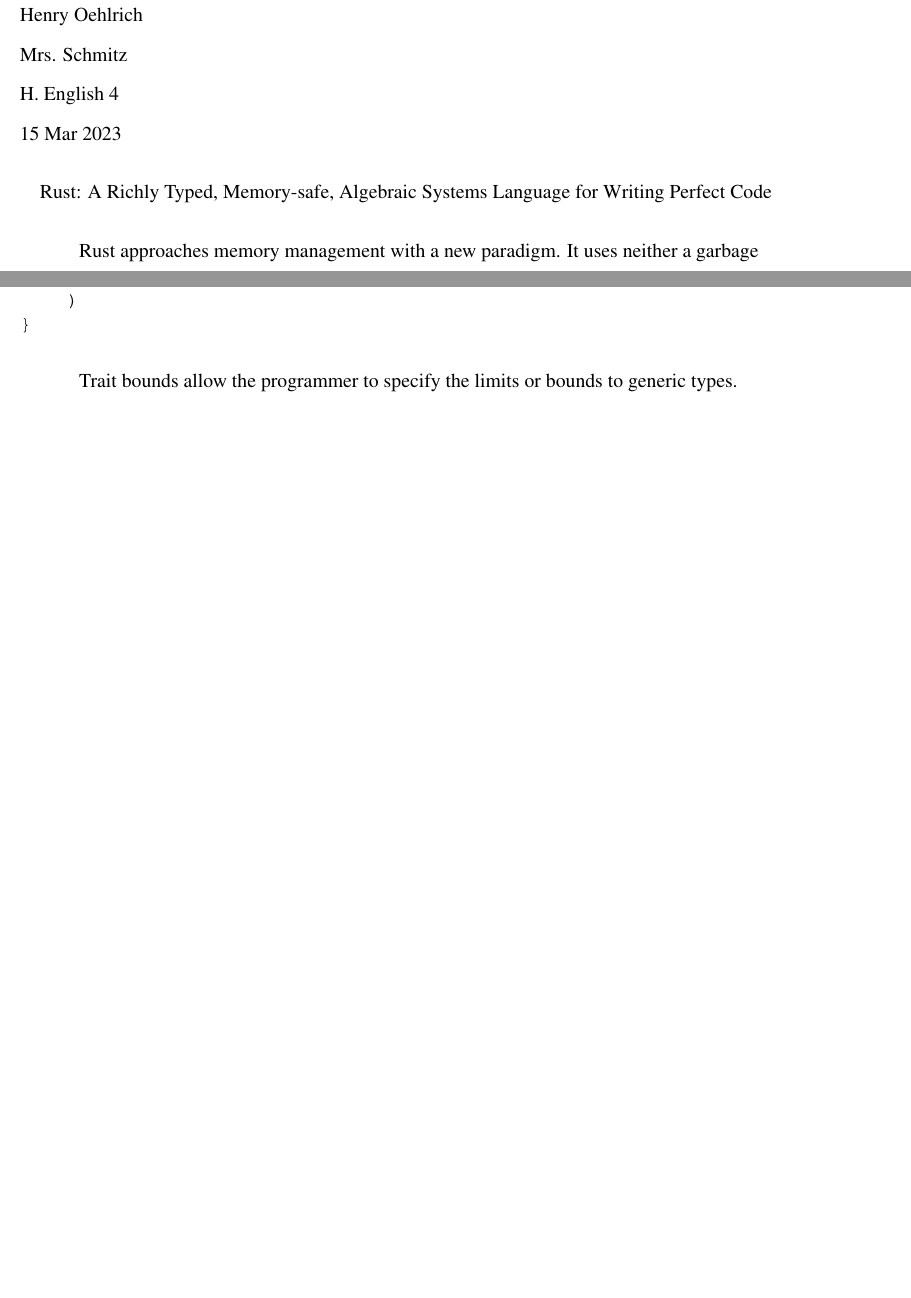
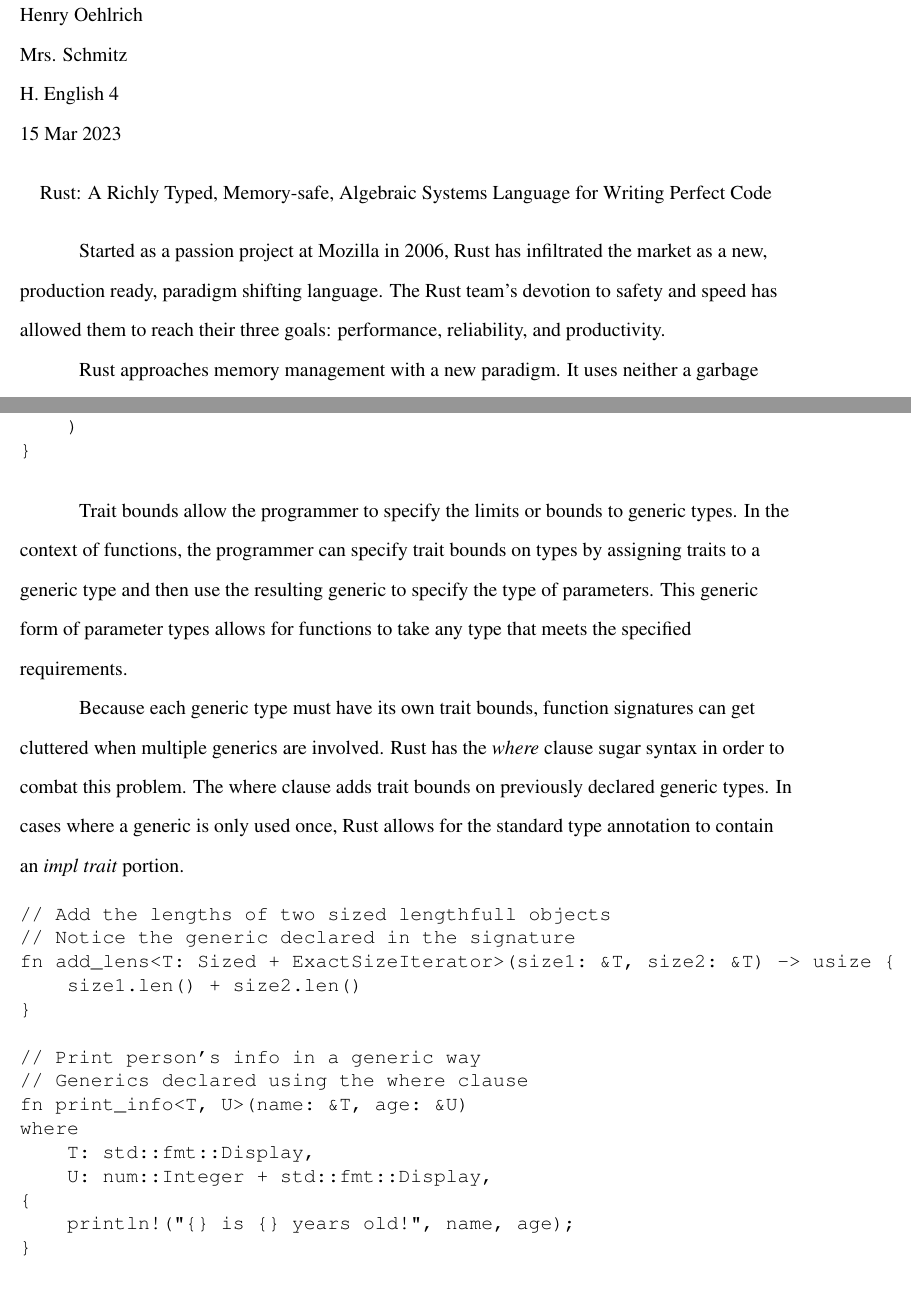
Before and after one commit to ryvoxr/notebook, a LaTeX document (school/english/nonfiction-essay/main.tex): two parts of pages 1 and 6 of 8 before the commit and two parts of pages 1 and 7 of 8 after it, joined at a grey line, cut so that both start at the same text, the shorter picture padded with empty space. Compiled offline with pdfLaTeX.

Commit message:
English essay and APUSH notes

```diff
--- a/school/english/nonfiction-essay/main.tex
+++ b/school/english/nonfiction-essay/main.tex
@@ -32,6 +32,13 @@
 Rust: A Richly Typed, Memory-safe, Algebraic Systems Language for Writing Perfect Code
 \end{center}
 \setlength{\parindent}{0.5in}
+
+% Intro
+
+Started as a passion project at Mozilla in 2006, Rust has infiltrated the
+market as a new, production ready, paradigm shifting language. The Rust team's
+devotion to safety and speed has allowed them to reach their three goals:
+performance, reliability, and productivity.
 
 % Borrow checker
 
@@ -321,8 +328,40 @@
 \end{verbatim}
 \doublespacing{}
 
+%% Trait bounds
 Trait bounds allow the programmer to specify the limits or bounds to generic
-types.
+types. In the context of functions, the programmer can specify trait bounds on
+types by assigning traits to a generic type and then use the resulting generic
+to specify the type of parameters. This generic form of parameter types allows
+for functions to take any type that meets the specified requirements.
+
+%% Where and impl clauses
+Because each generic type must have its own trait bounds, function signatures
+can get cluttered when multiple generics are involved. Rust has the
+\textit{where} clause sugar syntax in order to combat this problem. The where
+clause adds trait bounds on previously declared generic types. In cases where a
+generic is only used once, Rust allows for the standard type annotation to
+contain an \textit{impl trait} portion.
+
+\singlespacing{}
+\begin{verbatim}
+// Add the lengths of two sized lengthfull objects
+// Notice the generic declared in the signature
+fn add_lens<T: Sized + ExactSizeIterator>(size1: &T, size2: &T) -> usize {
+    size1.len() + size2.len()
+}
+
+// Print person's info in a generic way
+// Generics declared using the where clause
+fn print_info<T, U>(name: &T, age: &U)
+where
+    T: std::fmt::Display,
+    U: num::Integer + std::fmt::Display,
+{
+    println!("{} is {} years old!", name, age);
+}
+\end{verbatim}
+\doublespacing{}
 
 \cite{rustforrustaceans} \\
 \cite{rust-lang.org} \\
```
Also changed, not shown: school/history/apush/unit-10/index.md (+2 -0 lines), school/science/apes/reading-review-20.md (+3 -3 lines), school/english/nonfiction-essay/main.pdf, school/english/nonfiction-essay/main.tex (20 more changed lines), 3 other files.
